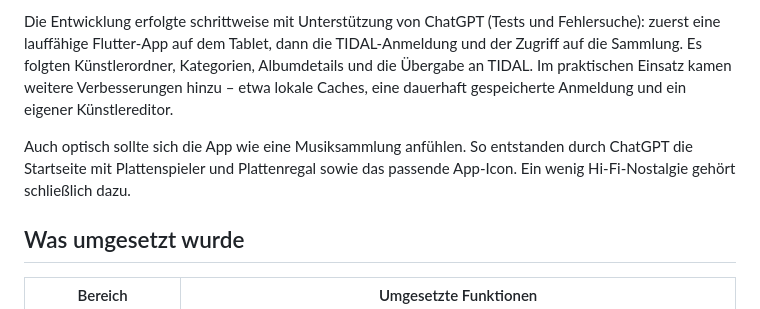
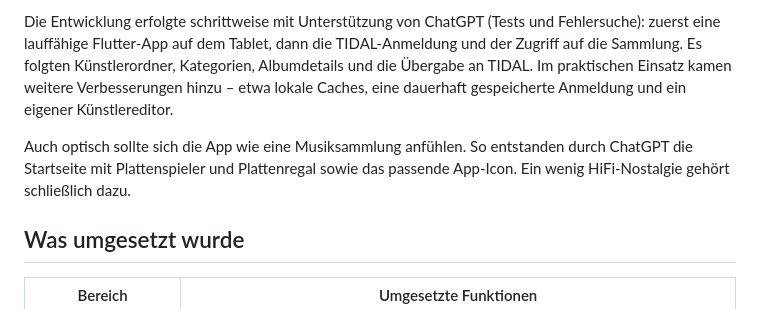
Before and after one commit to Code4OvM/tidal2wiim-demo, a Markdown page: README.md, the part around the change. Rendered like a GitHub page.

Commit message:
Fix typo in README.md regarding Hi-Fi terminology
Removed hyphen from 'Hi-Fi' to 'HiFi' for consistency.

```diff
--- a/README.md
+++ b/README.md
@@ -16,7 +16,7 @@ Daraus entstand die Idee zu **Tidal2WiiM als „Missing Link“ zwischen Streami
 
 Die Entwicklung erfolgte schrittweise mit Unterstützung von ChatGPT (Tests und Fehlersuche): zuerst eine lauffähige Flutter-App auf dem Tablet, dann die TIDAL-Anmeldung und der Zugriff auf die Sammlung. Es folgten Künstlerordner, Kategorien, Albumdetails und die Übergabe an TIDAL. Im praktischen Einsatz kamen weitere Verbesserungen hinzu – etwa lokale Caches, eine dauerhaft gespeicherte Anmeldung und ein eigener Künstlereditor.
 
-Auch optisch sollte sich die App wie eine Musiksammlung anfühlen. So entstanden durch ChatGPT die Startseite mit Plattenspieler und Plattenregal sowie das passende App-Icon. Ein wenig Hi-Fi-Nostalgie gehört schließlich dazu.
+Auch optisch sollte sich die App wie eine Musiksammlung anfühlen. So entstanden durch ChatGPT die Startseite mit Plattenspieler und Plattenregal sowie das passende App-Icon. Ein wenig HiFi-Nostalgie gehört schließlich dazu.
 
 ## Was umgesetzt wurde
 
```
